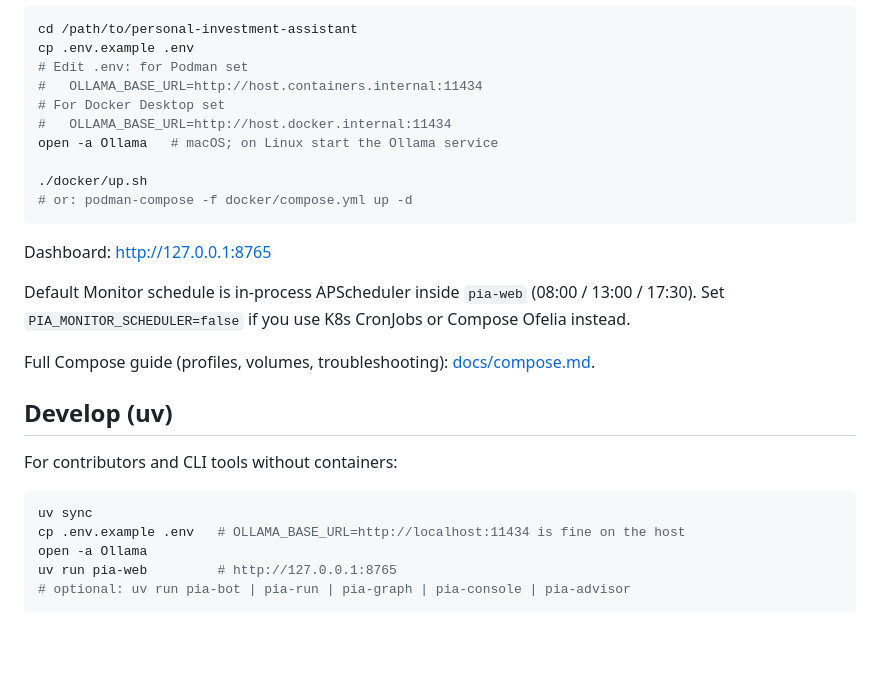
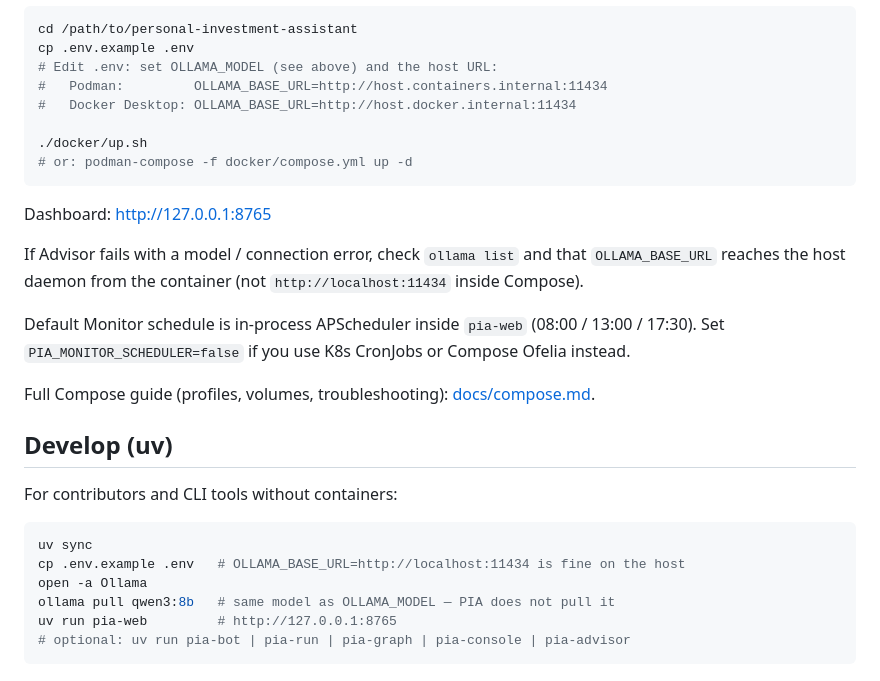
Before and after one commit to giannisalinetti/personal-investment-assistant, a Markdown page: README.md, the part around one of its changes. Drawn GitHub-style; blank space fills up the shorter version.

````diff
--- a/README.md
+++ b/README.md
@@ -20,17 +78,17 @@ Optional: Telegram bot token (`TELEGRAM_*` in `.env`) for Advisor chat. Cluster
 ```bash
 cd /path/to/personal-investment-assistant
 cp .env.example .env
-# Edit .env: for Podman set
-#   OLLAMA_BASE_URL=http://host.containers.internal:11434
-# For Docker Desktop set
-#   OLLAMA_BASE_URL=http://host.docker.internal:11434
-open -a Ollama   # macOS; on Linux start the Ollama service
+# Edit .env: set OLLAMA_MODEL (see above) and the host URL:
+#   Podman:         OLLAMA_BASE_URL=http://host.containers.internal:11434
+#   Docker Desktop: OLLAMA_BASE_URL=http://host.docker.internal:11434
 
 ./docker/up.sh
 # or: podman-compose -f docker/compose.yml up -d
 ```
 
 Dashboard: http://127.0.0.1:8765
+
+If Advisor fails with a model / connection error, check `ollama list` and that `OLLAMA_BASE_URL` reaches the host daemon from the container (not `http://localhost:11434` inside Compose).
 
 Default Monitor schedule is in-process APScheduler inside `pia-web` (08:00 / 13:00 / 17:30). Set `PIA_MONITOR_SCHEDULER=false` if you use K8s CronJobs or Compose Ofelia instead.
 
@@ -44,6 +102,7 @@ For contributors and CLI tools without containers:
 uv sync
 cp .env.example .env   # OLLAMA_BASE_URL=http://localhost:11434 is fine on the host
 open -a Ollama
+ollama pull qwen3:8b   # same model as OLLAMA_MODEL — PIA does not pull it
 uv run pia-web         # http://127.0.0.1:8765
 # optional: uv run pia-bot | pia-run | pia-graph | pia-console | pia-advisor
 ```
````
Also changed, not shown: other parts of README.md (+59 -1 lines).
